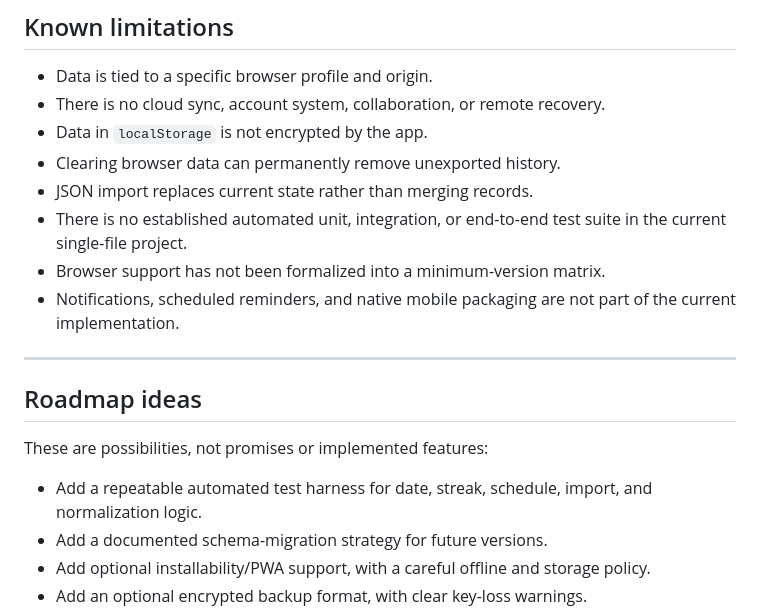
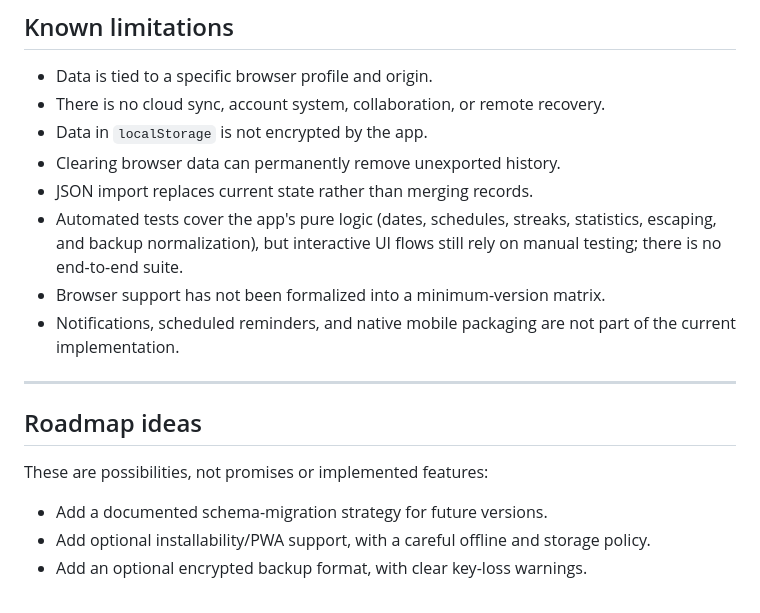
Before and after one commit to yo-gerr/evrida, a Markdown page: README.md, the part around one of its changes. Rendered like a GitHub page.

```diff
--- a/README.md
+++ b/README.md
@@ -599,7 +618,7 @@ Even though the app is local-only, browser-side security still matters.
 - Data in `localStorage` is not encrypted by the app.
 - Clearing browser data can permanently remove unexported history.
 - JSON import replaces current state rather than merging records.
-- There is no established automated unit, integration, or end-to-end test suite in the current single-file project.
+- Automated tests cover the app's pure logic (dates, schedules, streaks, statistics, escaping, and backup normalization), but interactive UI flows still rely on manual testing; there is no end-to-end suite.
 - Browser support has not been formalized into a minimum-version matrix.
 - Notifications, scheduled reminders, and native mobile packaging are not part of the current implementation.
 
@@ -609,7 +628,6 @@ Even though the app is local-only, browser-side security still matters.
 
 These are possibilities, not promises or implemented features:
 
-- Add a repeatable automated test harness for date, streak, schedule, import, and normalization logic.
 - Add a documented schema-migration strategy for future versions.
 - Add optional installability/PWA support, with a careful offline and storage policy.
 - Add an optional encrypted backup format, with clear key-loss warnings.
```
Also changed, not shown: other parts of README.md (+29 -9 lines), AGENTS.md (+11 -3 lines).
